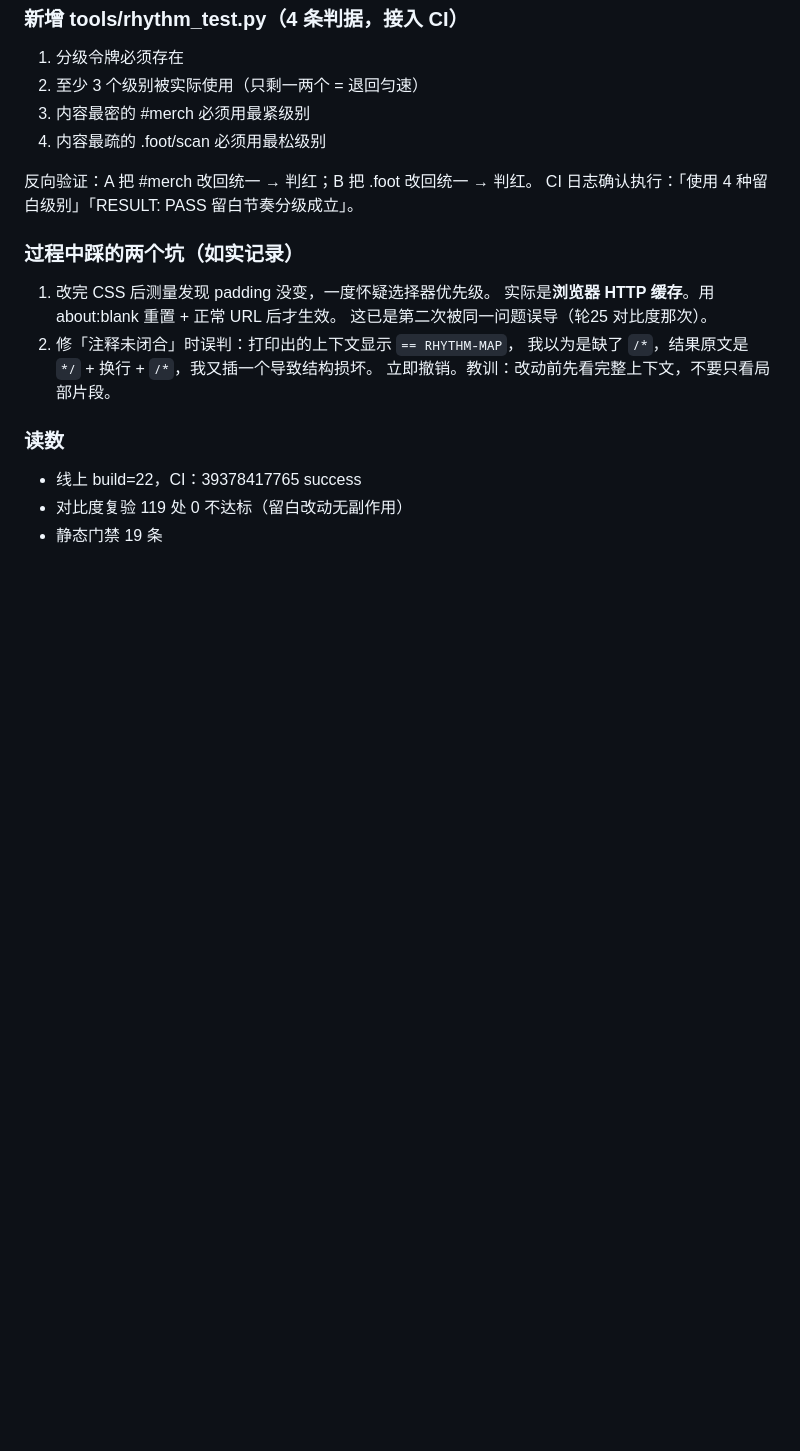
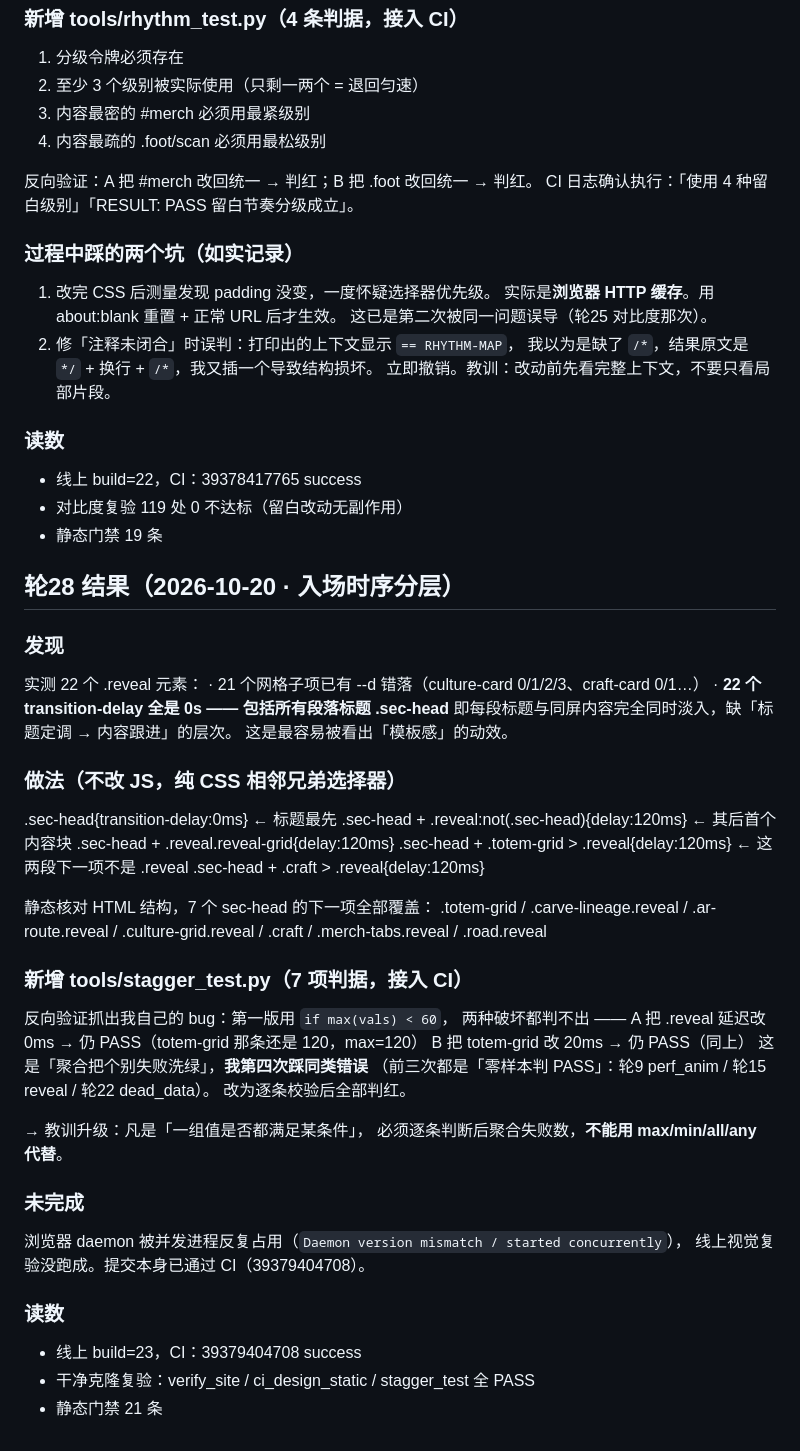
Before and after one commit to lxh113377/donggu-phoenix, a Markdown page: memory/08-verify.md, the part around the change. Drawn GitHub-style; blank space fills up the shorter version.

Commit message:
docs: 轮28 记忆与台账回写（入场时序分层 + 第四次聚合洗绿 + U-48~50）

```diff
--- a/memory/08-verify.md
+++ b/memory/08-verify.md
@@ -985,3 +985,44 @@ CI 日志确认执行：「使用 4 种留白级别」「RESULT: PASS 留白节
 - 线上 build=22，CI：39378417765 success
 - 对比度复验 119 处 0 不达标（留白改动无副作用）
 - 静态门禁 19 条
+
+## 轮28 结果（2026-10-20 · 入场时序分层）
+
+### 发现
+实测 22 个 .reveal 元素：
+  · 21 个网格子项已有 --d 错落（culture-card 0/1/2/3、craft-card 0/1…）
+  · **22 个 transition-delay 全是 0s —— 包括所有段落标题 .sec-head**
+即每段标题与同屏内容完全同时淡入，缺「标题定调 → 内容跟进」的层次。
+这是最容易被看出「模板感」的动效。
+
+### 做法（不改 JS，纯 CSS 相邻兄弟选择器）
+  .sec-head{transition-delay:0ms}                    ← 标题最先
+  .sec-head + .reveal:not(.sec-head){delay:120ms}    ← 其后首个内容块
+  .sec-head + .reveal.reveal-grid{delay:120ms}
+  .sec-head + .totem-grid > .reveal{delay:120ms}     ← 这两段下一项不是 .reveal
+  .sec-head + .craft > .reveal{delay:120ms}
+
+静态核对 HTML 结构，7 个 sec-head 的下一项全部覆盖：
+  .totem-grid / .carve-lineage.reveal / .ar-route.reveal / .culture-grid.reveal
+  / .craft / .merch-tabs.reveal / .road.reveal
+
+### 新增 tools/stagger_test.py（7 项判据，接入 CI）
+反向验证抓出我自己的 bug：第一版用 `if max(vals) < 60`，
+两种破坏都判不出 ——
+  A 把 .reveal 延迟改 0ms → 仍 PASS（totem-grid 那条还是 120，max=120）
+  B 把 totem-grid 改 20ms → 仍 PASS（同上）
+这是「聚合把个别失败洗绿」，**我第四次踩同类错误**
+（前三次都是「零样本判 PASS」：轮9 perf_anim / 轮15 reveal / 轮22 dead_data）。
+改为逐条校验后全部判红。
+
+→ 教训升级：凡是「一组值是否都满足某条件」，
+  必须逐条判断后聚合失败数，**不能用 max/min/all/any 代替**。
+
+### 未完成
+浏览器 daemon 被并发进程反复占用（`Daemon version mismatch / started concurrently`），
+线上视觉复验没跑成。提交本身已通过 CI（39379404708）。
+
+### 读数
+- 线上 build=23，CI：39379404708 success
+- 干净克隆复验：verify_site / ci_design_static / stagger_test 全 PASS
+- 静态门禁 21 条
```
Also changed, not shown: memory/09-upgrade-ledger.md (+7 -0 lines).
